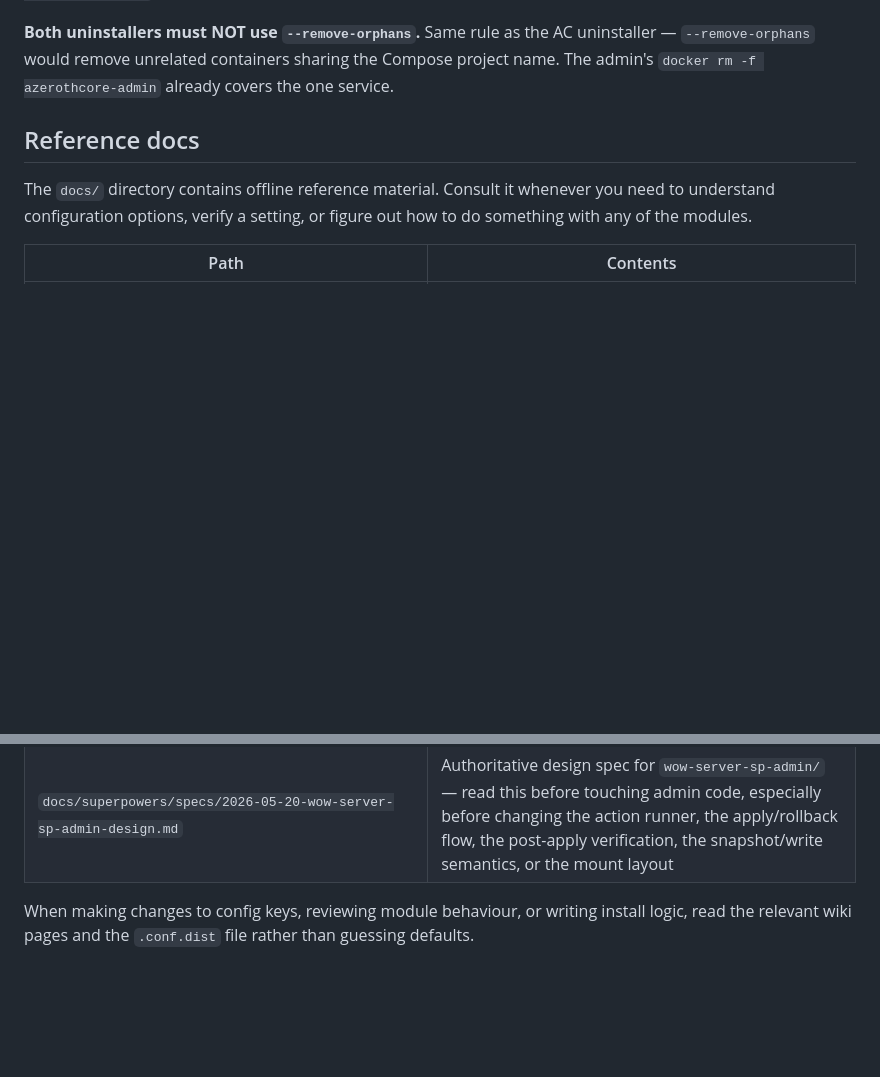
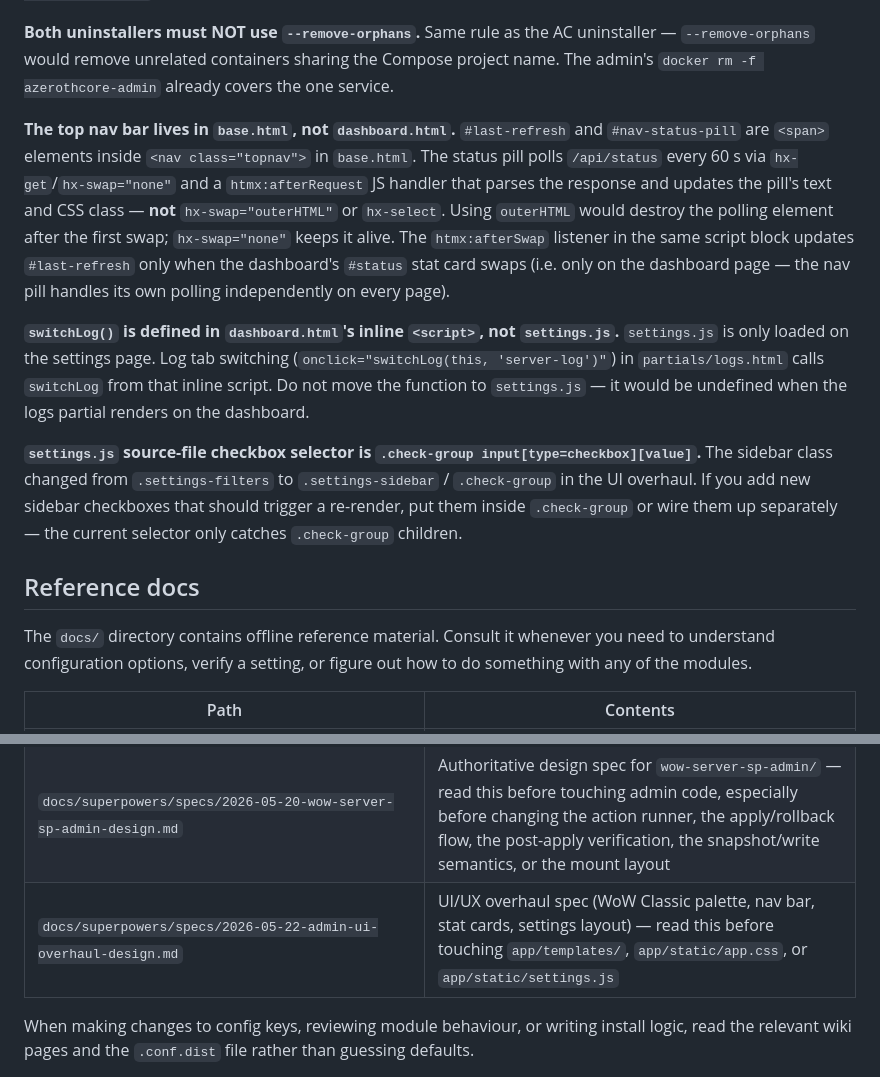
Before and after one commit to ziwdon/wow-server-sp, a Markdown page: CLAUDE.md, 2 parts joined by grey strips. Drawn GitHub-style; blank space fills up the shorter version.

Commit message:
docs(claude): add UI overhaul spec reference and three non-obvious UI conventions
- Add docs/superpowers/specs/2026-05-22-admin-ui-overhaul-design.md to
  reference table
- Document nav bar location in base.html, status pill hx-swap=none pattern,
  and reason outerHTML would break polling
- Document switchLog() living in dashboard.html inline script (not settings.js)
- Document .check-group selector used in settings.js for source checkboxes

Co-Authored-By: Claude Sonnet 4.6 <noreply@anthropic.com>

```diff
--- a/CLAUDE.md
+++ b/CLAUDE.md
@@ -179,6 +179,12 @@ These are the cross-cutting invariants of `wow-server-sp-admin/` you need to kno
 
 **Both uninstallers must NOT use `--remove-orphans`.** Same rule as the AC uninstaller — `--remove-orphans` would remove unrelated containers sharing the Compose project name. The admin's `docker rm -f azerothcore-admin` already covers the one service.
 
+**The top nav bar lives in `base.html`, not `dashboard.html`.** `#last-refresh` and `#nav-status-pill` are `<span>` elements inside `<nav class="topnav">` in `base.html`. The status pill polls `/api/status` every 60 s via `hx-get`/`hx-swap="none"` and a `htmx:afterRequest` JS handler that parses the response and updates the pill's text and CSS class — **not** `hx-swap="outerHTML"` or `hx-select`. Using `outerHTML` would destroy the polling element after the first swap; `hx-swap="none"` keeps it alive. The `htmx:afterSwap` listener in the same script block updates `#last-refresh` only when the dashboard's `#status` stat card swaps (i.e. only on the dashboard page — the nav pill handles its own polling independently on every page).
+
+**`switchLog()` is defined in `dashboard.html`'s inline `<script>`, not `settings.js`.** `settings.js` is only loaded on the settings page. Log tab switching (`onclick="switchLog(this, 'server-log')"`) in `partials/logs.html` calls `switchLog` from that inline script. Do not move the function to `settings.js` — it would be undefined when the logs partial renders on the dashboard.
+
+**`settings.js` source-file checkbox selector is `.check-group input[type=checkbox][value]`.** The sidebar class changed from `.settings-filters` to `.settings-sidebar` / `.check-group` in the UI overhaul. If you add new sidebar checkboxes that should trigger a re-render, put them inside `.check-group` or wire them up separately — the current selector only catches `.check-group` children.
+
 ## Reference docs
 
 The `docs/` directory contains offline reference material. Consult it whenever you need to understand configuration options, verify a setting, or figure out how to do something with any of the modules.
@@ -195,6 +201,7 @@ The `docs/` directory contains offline reference material. Consult it whenever y
 | `docs/superpowers/plans/` | Implementation plans for in-progress work in this repo |
 | `docs/superpowers/specs/` | Design specs for in-progress work in this repo |
 | `docs/superpowers/specs/2026-05-20-wow-server-sp-admin-design.md` | Authoritative design spec for `wow-server-sp-admin/` — read this before touching admin code, especially before changing the action runner, the apply/rollback flow, the post-apply verification, the snapshot/write semantics, or the mount layout |
+| `docs/superpowers/specs/2026-05-22-admin-ui-overhaul-design.md` | UI/UX overhaul spec (WoW Classic palette, nav bar, stat cards, settings layout) — read this before touching `app/templates/`, `app/static/app.css`, or `app/static/settings.js` |
 
 When making changes to config keys, reviewing module behaviour, or writing install logic, read the relevant wiki pages and the `.conf.dist` file rather than guessing defaults.
 
```
